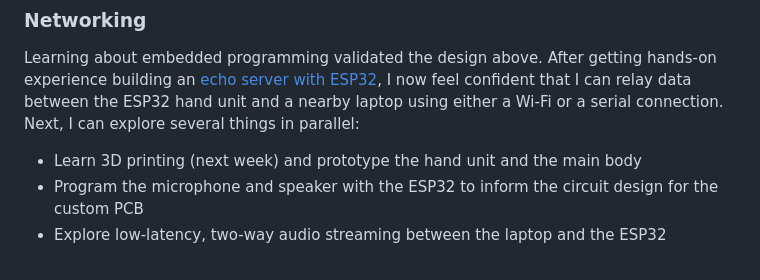
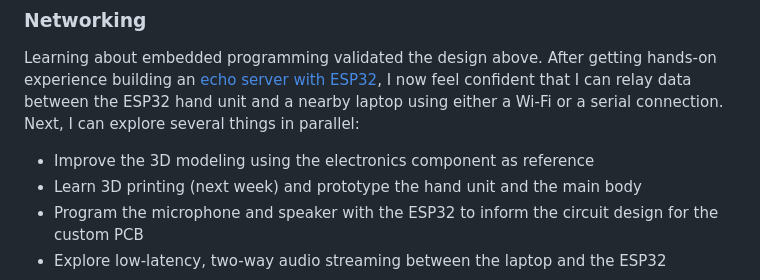
Before and after one commit to chuanqisun/htmaa-2025, a Markdown page: src/index.md, the part around the change. Rendered like a GitHub page.

Commit message:
update plan

```diff
--- a/src/index.md
+++ b/src/index.md
@@ -145,6 +145,7 @@ My next step is taking the idea to a TA for advice. This is my first time design
 
 Learning about embedded programming validated the design above. After getting hands-on experience building an [echo server with ESP32](./posts/week-03/index.md#networking), I now feel confident that I can relay data between the ESP32 hand unit and a nearby laptop using either a Wi-Fi or a serial connection. Next, I can explore several things in parallel:
 
+- Improve the 3D modeling using the electronics component as reference
 - Learn 3D printing (next week) and prototype the hand unit and the main body
 - Program the microphone and speaker with the ESP32 to inform the circuit design for the custom PCB
 - Explore low-latency, two-way audio streaming between the laptop and the ESP32
```
